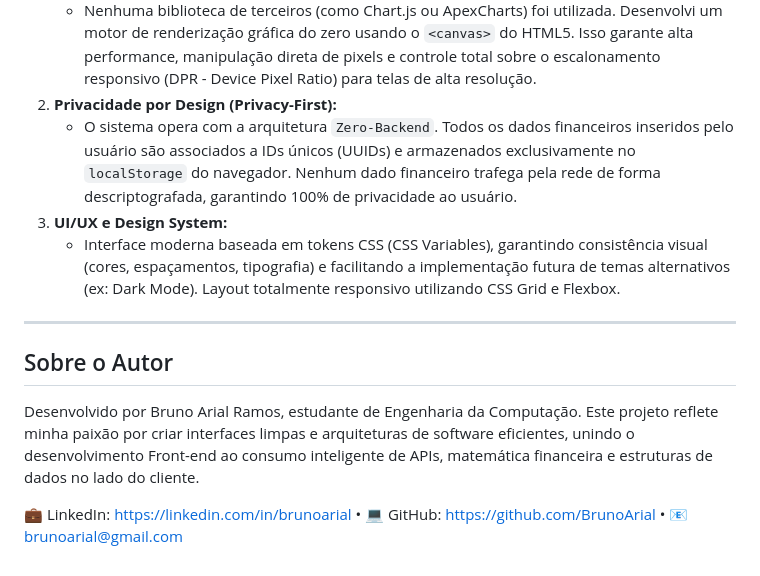
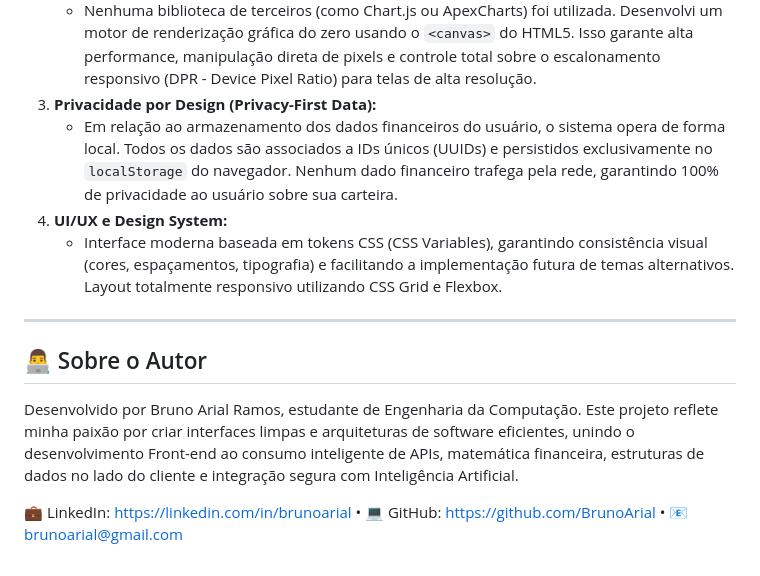
Before and after one commit to BrunoArial/VALORIZE, a Markdown page: README.md, the part around one of its changes. GitHub-like rendering.

```diff
--- a/README.md
+++ b/README.md
@@ -45,13 +53,13 @@ Este projeto foi construído **sem o uso de frameworks (Vanilla JS)** para conso
    * Nenhuma biblioteca de terceiros (como Chart.js ou ApexCharts) foi utilizada. Desenvolvi um motor de renderização gráfica do zero usando o `<canvas>` do HTML5. Isso garante alta performance, manipulação direta de pixels e controle total sobre o escalonamento responsivo (DPR - Device Pixel Ratio) para telas de alta resolução.
-2. **Privacidade por Design (Privacy-First):**
-   * O sistema opera com a arquitetura `Zero-Backend`. Todos os dados financeiros inseridos pelo usuário são associados a IDs únicos (UUIDs) e armazenados exclusivamente no `localStorage` do navegador. Nenhum dado financeiro trafega pela rede de forma descriptografada, garantindo 100% de privacidade ao usuário.
-3. **UI/UX e Design System:**
-   * Interface moderna baseada em tokens CSS (CSS Variables), garantindo consistência visual (cores, espaçamentos, tipografia) e facilitando a implementação futura de temas alternativos (ex: Dark Mode). Layout totalmente responsivo utilizando CSS Grid e Flexbox.
+3. **Privacidade por Design (Privacy-First Data):**
+   * Em relação ao armazenamento dos dados financeiros do usuário, o sistema opera de forma local. Todos os dados são associados a IDs únicos (UUIDs) e persistidos exclusivamente no `localStorage` do navegador. Nenhum dado financeiro trafega pela rede, garantindo 100% de privacidade ao usuário sobre sua carteira.
+4. **UI/UX e Design System:**
+   * Interface moderna baseada em tokens CSS (CSS Variables), garantindo consistência visual (cores, espaçamentos, tipografia) e facilitando a implementação futura de temas alternativos. Layout totalmente responsivo utilizando CSS Grid e Flexbox.
 
 ---
 
-## Sobre o Autor
+## 👨‍💻 Sobre o Autor
 Desenvolvido por Bruno Arial Ramos, estudante de Engenharia da Computação.
-Este projeto reflete minha paixão por criar interfaces limpas e arquiteturas de software eficientes, unindo o desenvolvimento Front-end ao consumo inteligente de APIs, matemática financeira e estruturas de dados no lado do cliente.
+Este projeto reflete minha paixão por criar interfaces limpas e arquiteturas de software eficientes, unindo o desenvolvimento Front-end ao consumo inteligente de APIs, matemática financeira, estruturas de dados no lado do cliente e integração segura com Inteligência Artificial.
 
 💼 LinkedIn: https://linkedin.com/in/brunoarial • 💻 GitHub: https://github.com/BrunoArial • 📧 brunoarial@gmail.com
```
Also changed, not shown: other parts of README.md (+18 -10 lines).
